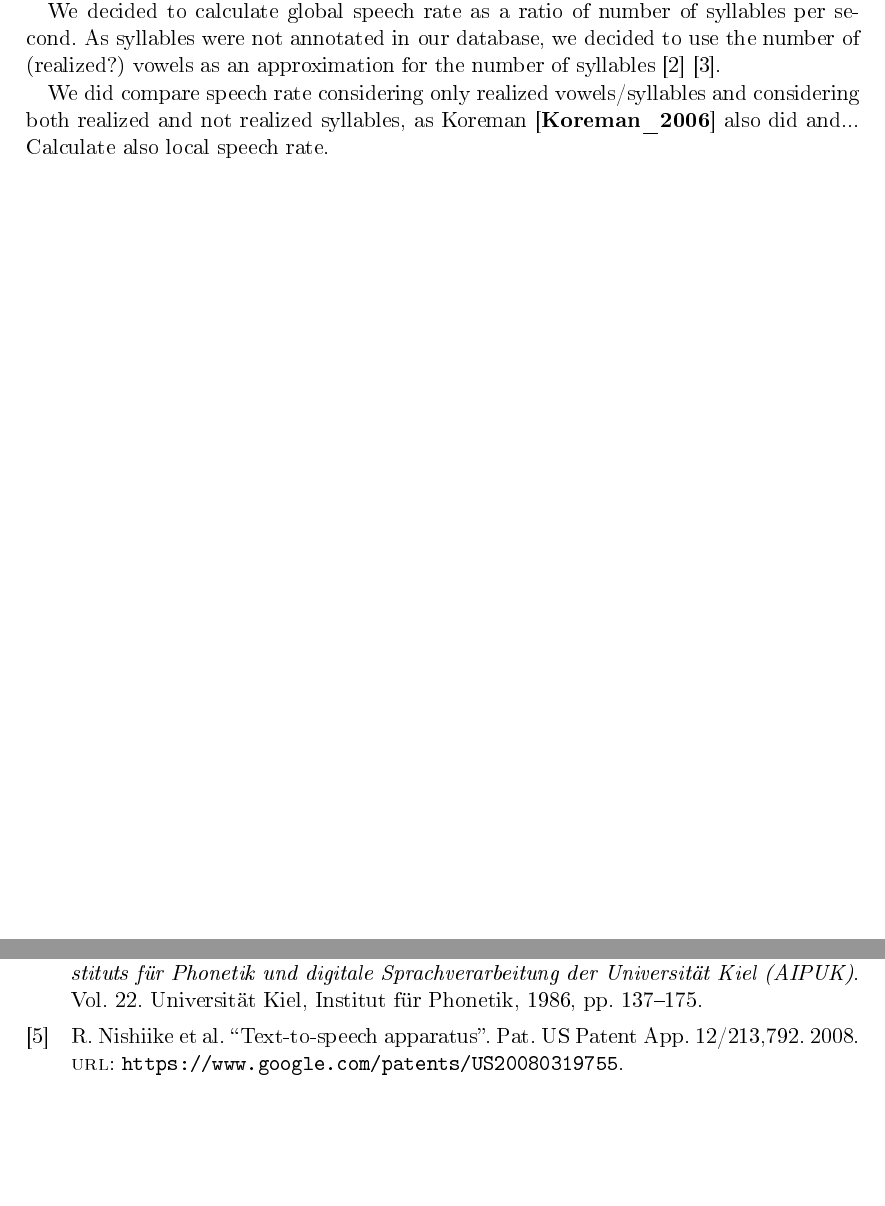
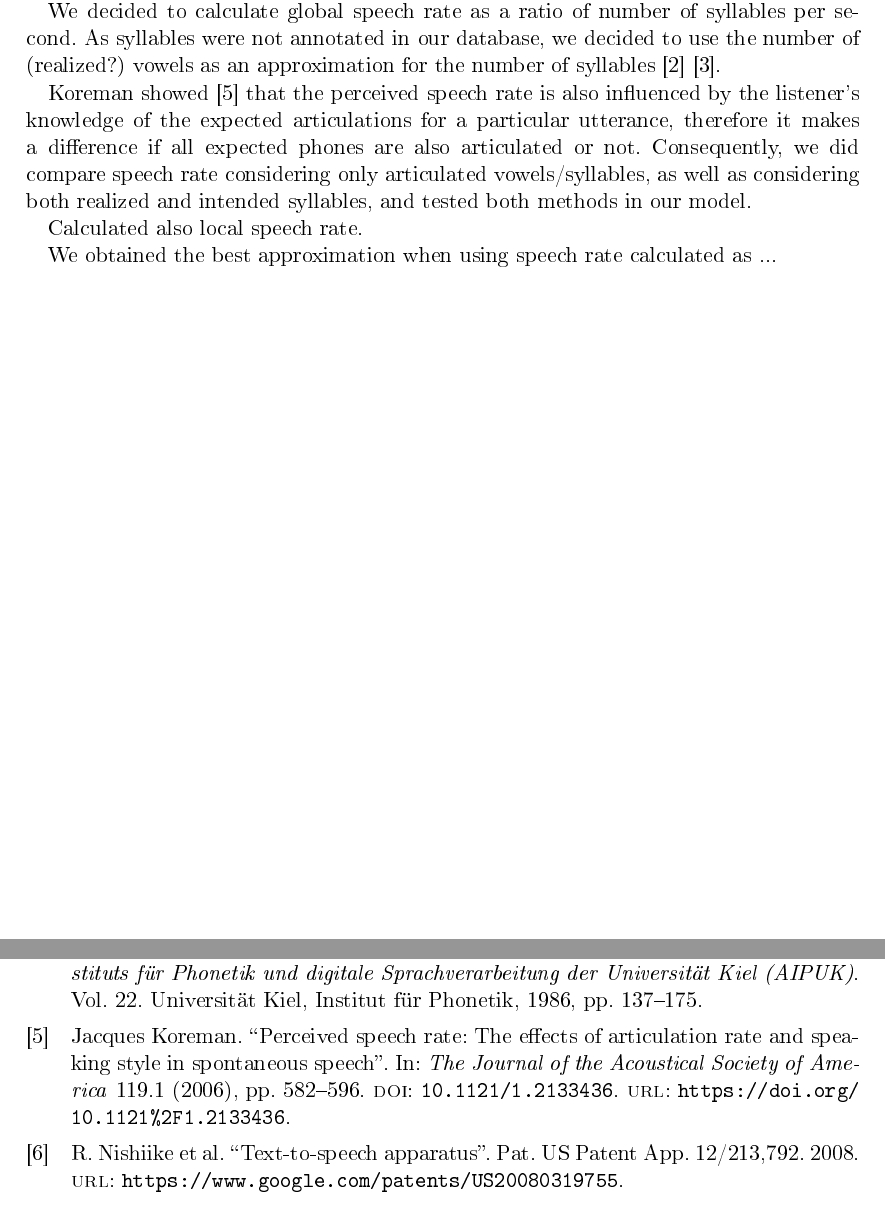
Before and after one commit to alexalias/alexarbeit, a LaTeX thesis (Paper/Paper_v1.tex, which reads PaperBib.bib): two parts of pages 8 and 11 of 11, joined at a grey line, cut so that both start at the same text, the shorter picture padded with empty space. The pictures show the PDF file Paper/Paper_v1.pdf that the author committed with the source.

Commit message:
Kleine Änderungen an der PDF

```diff
--- a/Paper/Paper_v1.tex
+++ b/Paper/Paper_v1.tex
@@ -54,8 +54,11 @@ Pfitzinger \cite{Pfitzinger1998} showed that syllable count per second is a bett
 
 We decided to calculate global speech rate as a ratio of number of syllables per second. As syllables were not annotated in our database, we decided to use the number of (realized?) vowels as an approximation for the number of syllables \cite{Yishan_Jiao_2015} \cite{Kohler1995}.
 
-We did compare speech rate considering only realized vowels/syllables and considering both realized and not realized syllables, as Koreman \cite{Koreman_2006} also did and...
-Calculate also local speech rate.
+Koreman showed \cite{Koreman_2006} that the perceived speech rate is also influenced by the listener's knowledge of the expected articulations for a particular utterance, therefore it makes a difference if all expected phones are also articulated or not. Consequently, we did compare speech rate considering only articulated vowels/syllables, as well as considering both realized and intended syllables,  and tested both methods in our model.
+
+Calculated also local speech rate.
+
+We obtained the best approximation when using speech rate calculated as ...
 
 \chapter{Finding an algorithm for modelling phoneme durations based on speech rate}
 
--- a/PaperBib.bib
+++ b/PaperBib.bib
@@ -353,6 +353,21 @@
   publisher = {Institute of Electrical and Electronics Engineers ({IEEE})},
 }
 
+@Article{Koreman_2006,
+  author    = {Jacques Koreman},
+  title     = {Perceived speech rate: The effects of articulation rate and speaking style in spontaneous speech},
+  year      = {2006},
+  volume    = {119},
+  number    = {1},
+  month     = {jan},
+  pages     = {582--596},
+  doi       = {10.1121/1.2133436},
+  url       = {https://doi.org/10.1121%2F1.2133436},
+  comment   = {Shows that the perceived rate does also account on the intended phone rate: "Even if only the intended, canonical rate of two phrases differs (with identical realized rates), listeners perceive a difference in speech rate. In this case, the phrase with the faster intended rate is perceived as faster. " Discussion, 1st paragraph},
+  journal   = {The Journal of the Acoustical Society of America},
+  publisher = {Acoustical Society of America ({ASA})},
+}
+
 @Comment{jabref-meta: databaseType:biblatex;}
 
 @Comment{jabref-meta: groupstree:
```
Also changed, not shown: Paper/Paper_v1.bbl, Paper/Paper_v1.pdf, 1 other file.
